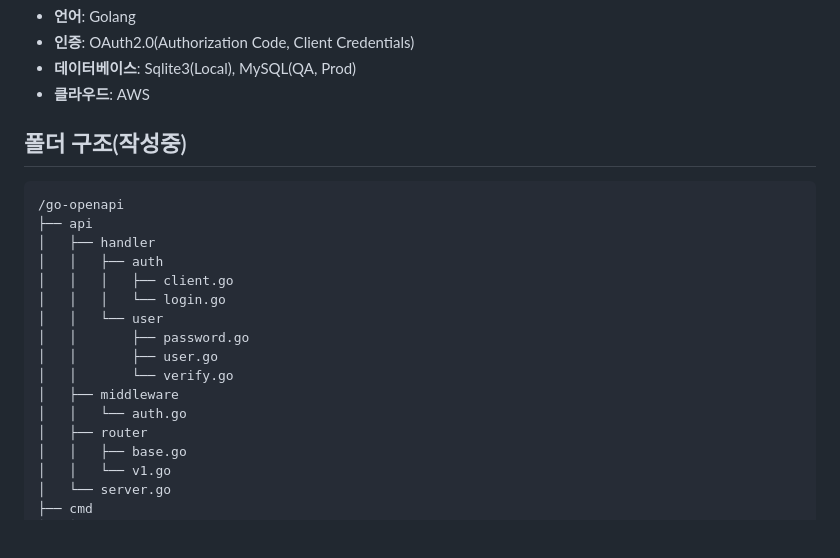
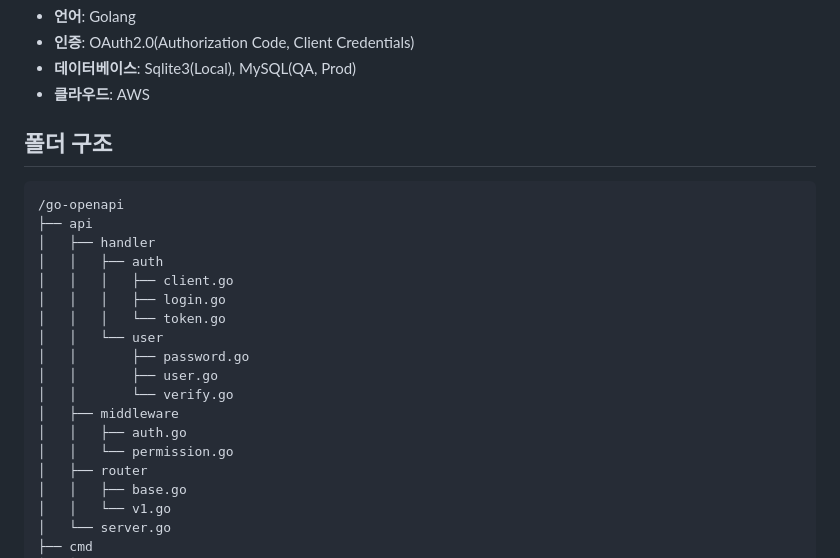
Before and after one commit to lee-lou2/go-openapi, a Markdown page: README.md, the part around the change. Drawn GitHub-style; blank space fills up the shorter version.

````diff
--- a/README.md
+++ b/README.md
@@ -21,20 +21,22 @@
 - **데이터베이스**: Sqlite3(Local), MySQL(QA, Prod)
 - **클라우드**: AWS
 
-## 폴더 구조(작성중)
+## 폴더 구조
 ```
 /go-openapi
 ├── api
 │   ├── handler
 │   │   ├── auth
 │   │   │   ├── client.go
-│   │   │   └── login.go
+│   │   │   ├── login.go
+│   │   │   └── token.go
 │   │   └── user
 │   │       ├── password.go
 │   │       ├── user.go
 │   │       └── verify.go
 │   ├── middleware
-│   │   └── auth.go
+│   │   ├── auth.go
+│   │   └── permission.go
 │   ├── router
 │   │   ├── base.go
 │   │   └── v1.go
````
